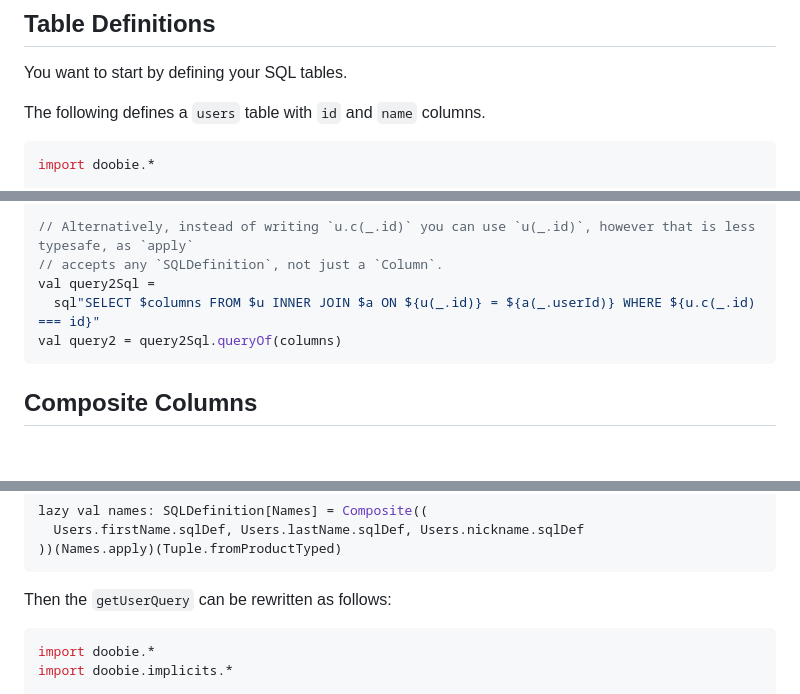
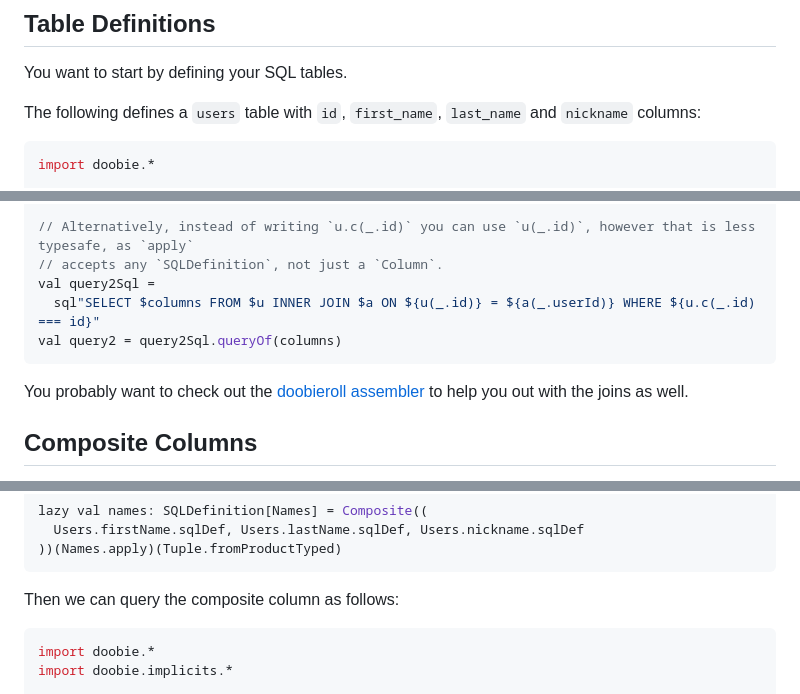
Before and after one commit to arturaz/doobie-typesafe, a Markdown page: docs/usage.md, 3 parts joined by grey strips. Drawn GitHub-style; blank space fills up the shorter version.

Commit message:
Corrected `docs/usage.md`.

````diff
--- a/docs/usage.md
+++ b/docs/usage.md
@@ -4,7 +4,7 @@
 
 You want to start by defining your SQL tables.
 
-The following defines a `users` table with `id` and `name` columns.
+The following defines a `users` table with `id`, `first_name`, `last_name` and `nickname` columns:
 
 ```scala mdoc
 import doobie.*
@@ -97,6 +97,9 @@ val query2Sql =
 val query2 = query2Sql.queryOf(columns)
 ```
 
+You probably want to check out the [doobieroll assembler](https://jatcwang.github.io/doobieroll/docs/assembler) to help
+you out with the joins as well.
+
 ## Composite Columns
 
 You will often need to bundle several columns in the table as a Scala data structure. For example, you might want to
@@ -113,7 +116,7 @@ lazy val names: SQLDefinition[Names] = Composite((
 ))(Names.apply)(Tuple.fromProductTyped)
 ```
 
-Then the `getUserQuery` can be rewritten as follows:
+Then we can query the composite column as follows:
 
 ```scala mdoc:nest
 import doobie.*
````
